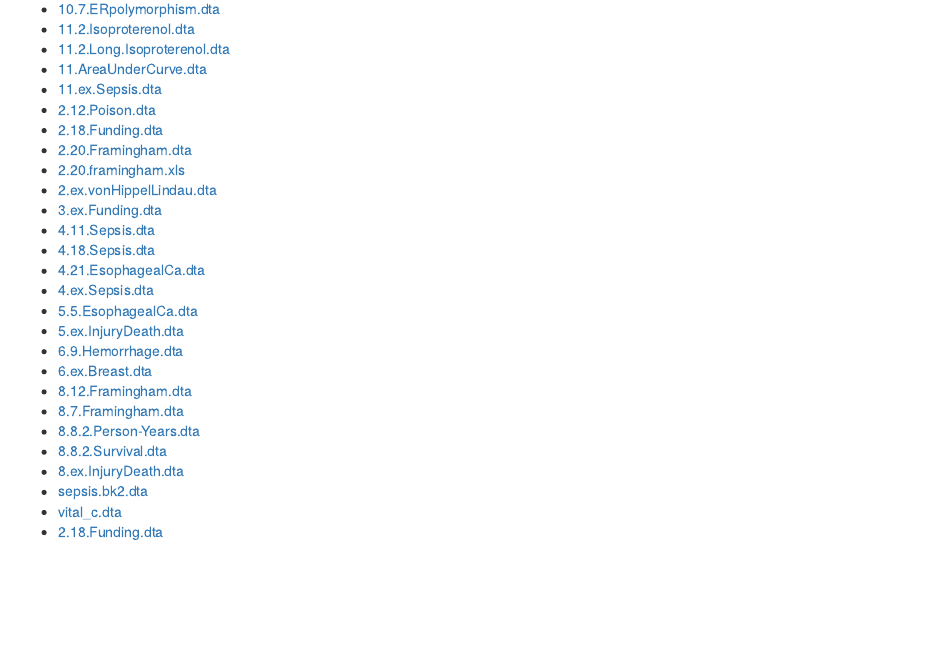
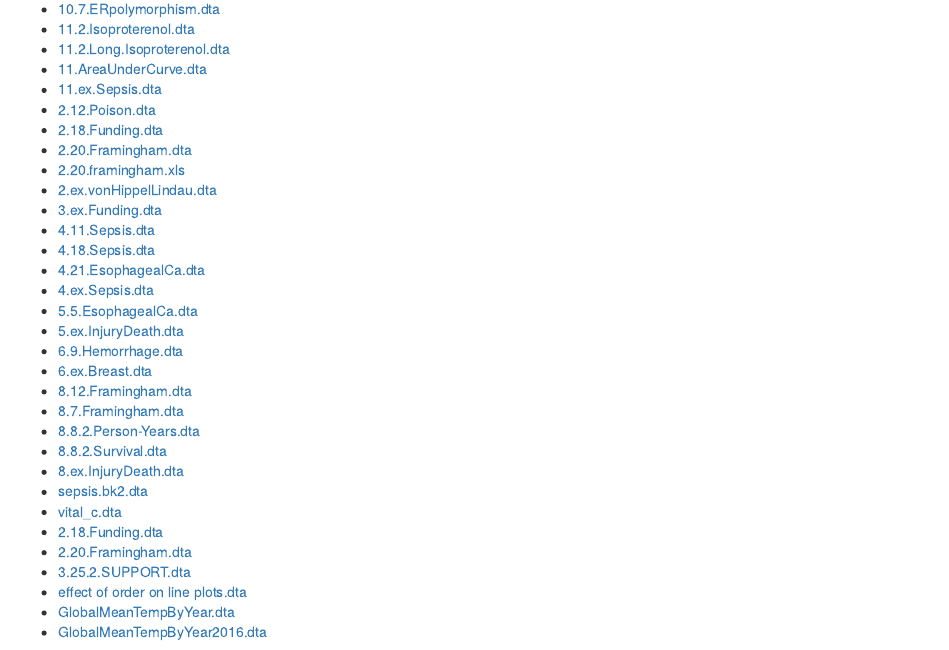
Before and after one commit to dupont-wd/dupont-wd.github.io, an R Markdown document (index.Rmd): the page in a window 1100 px wide, from 3090 px down. Rendered offline with R 4.5, knitr and Pandoc, with nearby package versions; drawn as R Markdown's standard HTML page in place of the format the file asks for.

Commit message:
more data files

```diff
--- a/index.Rmd
+++ b/index.Rmd
@@ -156,3 +156,8 @@ I have collaborated as a co-investigator and biostatistician with Dr. Tina V. Ha
 * [sepsis.bk2.dta](./Data/sepsis.bk2.dta)
 * [vital_c.dta](./Data/vital_c.dta)
 * [2.18.Funding.dta](./Data/2.18.Funding.dta)
+* [2.20.Framingham.dta](./Data/2.20.Framingham.dta)
+* [3.25.2.SUPPORT.dta](./Data/3.25.2.SUPPORT.dta)
+* [effect of order on line plots.dta](./Data/effect of order on line plots.dta)
+* [GlobalMeanTempByYear.dta](./Data/GlobalMeanTempByYear.dta)
+* [GlobalMeanTempByYear2016.dta](./Data/GlobalMeanTempByYear2016.dta)
```
